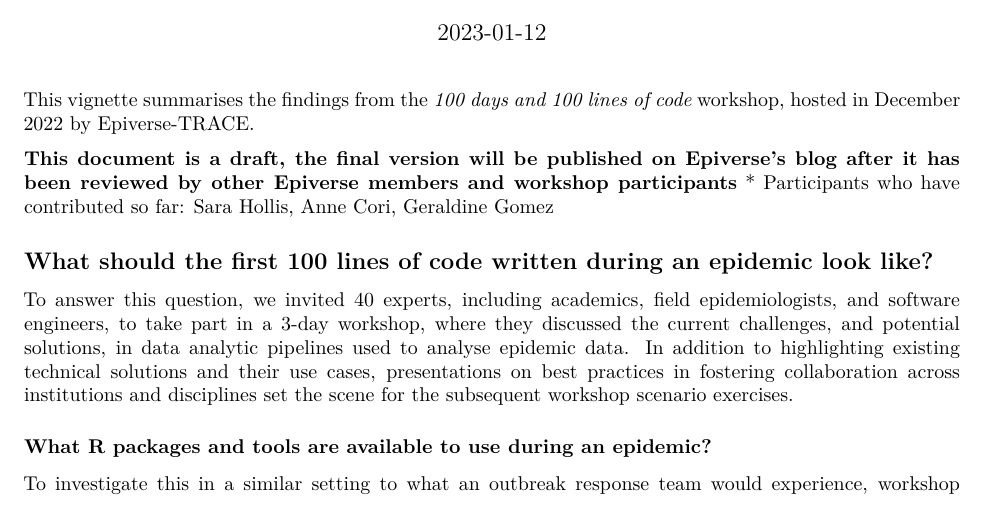
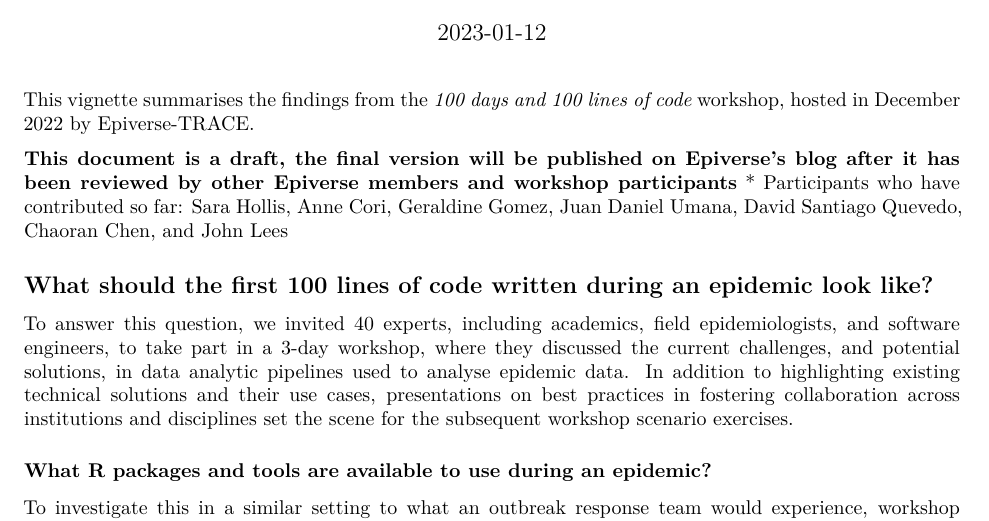
Before and after one commit to CarmenTamayo/100_days_vignette, an R Markdown document (Vignette_workshop.Rmd): part of page 1 of 7, cut so that both start at the same text. Rendered offline with R 4.5, knitr and Pandoc, then LaTeX, with nearby package versions.

Commit message:
Update Vignette_workshop.Rmd

```diff
--- a/Vignette_workshop.Rmd
+++ b/Vignette_workshop.Rmd
@@ -15,7 +15,7 @@ knitr::opts_chunk$set(echo = F)
 This vignette summarises the findings from the _100 days and 100 lines of code_ workshop, hosted in December 2022 by [Epiverse-TRACE](https://data.org/news/epiverse-trace-a-values-based-approach-to-open-source-ecosystems/).
 
 **This document is a draft, the final version will be published on Epiverse's blog after it has been reviewed by other Epiverse members and workshop participants**
-* Participants who have contributed so far: Sara Hollis, Anne Cori, Geraldine Gomez
+* Participants who have contributed so far: Sara Hollis, Anne Cori, Geraldine Gomez, Juan Daniel Umana, David Santiago Quevedo, Chaoran Chen, and John Lees
 
 ## What should the first 100 lines of code written during an epidemic look like?
 
```
